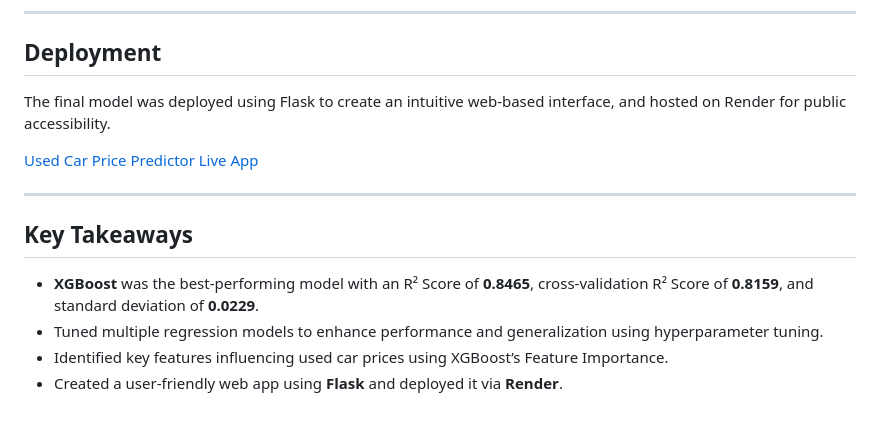
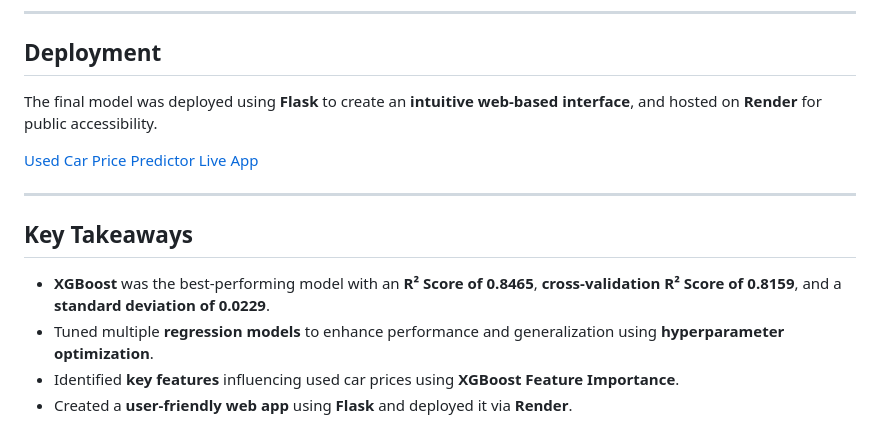
Before and after one commit to RM-Sharma999/Used-Car-Price-Predictor, a Markdown page: README.md, the part around one of its changes. Drawn GitHub-style.

```diff
--- a/README.md
+++ b/README.md
@@ -105,7 +105,7 @@ The plot below compares the performance of each model based on RMSE and R² Scor
 
 ## Deployment
 
-The final model was deployed using Flask to create an intuitive web-based interface, and hosted on Render for public accessibility.
+The final model was deployed using **Flask** to create an **intuitive web-based interface**, and hosted on **Render** for public accessibility.
 
 [Used Car Price Predictor Live App](https://used-car-price-predictor-dci0.onrender.com/)
 
@@ -113,7 +113,7 @@ The final model was deployed using Flask to create an intuitive web-based interf
 
 ## Key Takeaways
 
-- **XGBoost** was the best-performing model with an R² Score of **0.8465**, cross-validation R² Score of **0.8159**, and standard deviation of **0.0229**.
-- Tuned multiple regression models to enhance performance and generalization using hyperparameter tuning.
-- Identified key features influencing used car prices using XGBoost’s Feature Importance.
-- Created a user-friendly web app using **Flask** and deployed it via **Render**.
+- **XGBoost** was the best-performing model with an **R² Score of 0.8465**, **cross-validation R² Score of 0.8159**, and a **standard deviation of 0.0229**.
+- Tuned multiple **regression models** to enhance performance and generalization using **hyperparameter optimization**.
+- Identified **key features** influencing used car prices using **XGBoost Feature Importance**.
+- Created a **user-friendly web app** using **Flask** and deployed it via **Render**.
```
Also changed, not shown: other parts of README.md (+3 -3 lines).
